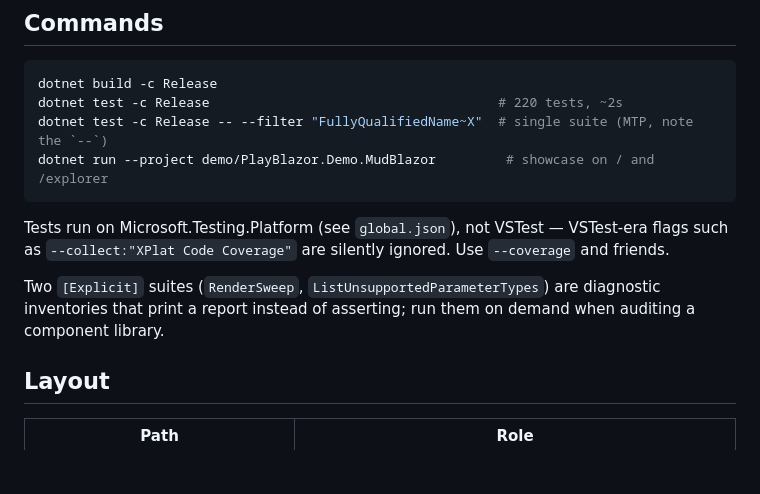
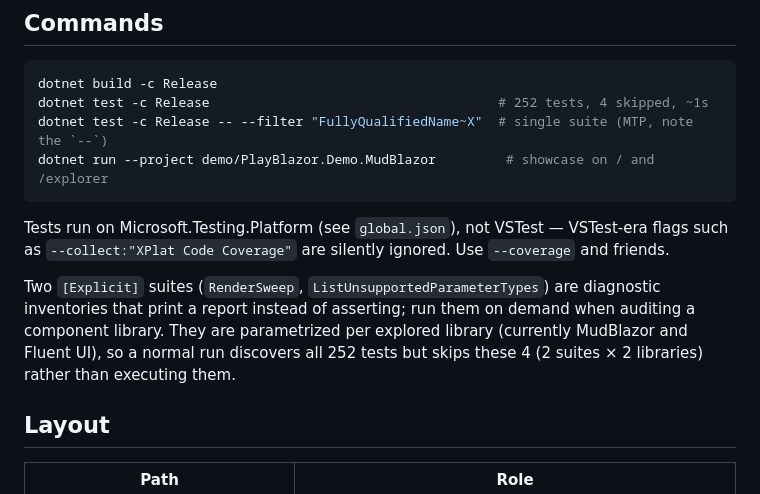
Before and after one commit to Atypical-Consulting/PlayBlazor, a Markdown page: CLAUDE.md, the part around the change. Rendered like a GitHub page; blank space fills up the shorter version.

````diff
--- a/CLAUDE.md
+++ b/CLAUDE.md
@@ -15,7 +15,7 @@ MudBlazor appears only in `demo/` and `tests/`, as the library being *pointed at
 
 ```bash
 dotnet build -c Release
-dotnet test -c Release                                     # 220 tests, ~2s
+dotnet test -c Release                                     # 252 tests, 4 skipped, ~1s
 dotnet test -c Release -- --filter "FullyQualifiedName~X"  # single suite (MTP, note the `--`)
 dotnet run --project demo/PlayBlazor.Demo.MudBlazor         # showcase on / and /explorer
 ```
@@ -25,6 +25,8 @@ Tests run on Microsoft.Testing.Platform (see `global.json`), not VSTest — VSTe
 
 Two `[Explicit]` suites (`RenderSweep`, `ListUnsupportedParameterTypes`) are diagnostic inventories
 that print a report instead of asserting; run them on demand when auditing a component library.
+They are parametrized per explored library (currently MudBlazor and Fluent UI), so a normal run
+discovers all 252 tests but skips these 4 (2 suites × 2 libraries) rather than executing them.
 
 ## Layout
 
````
Also changed, not shown: README.md (+5 -4 lines), 1 other file.
